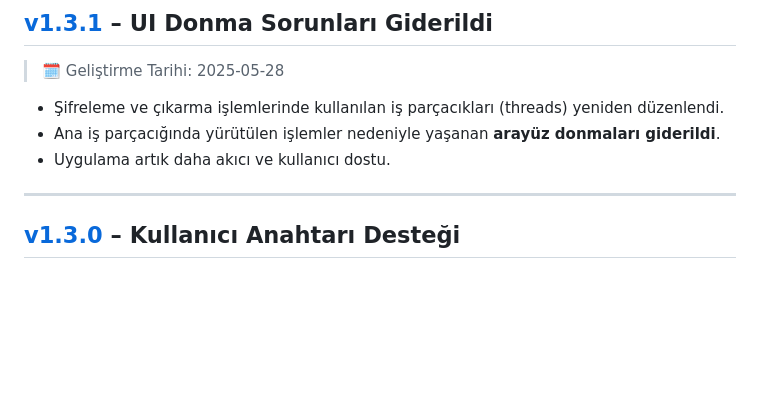
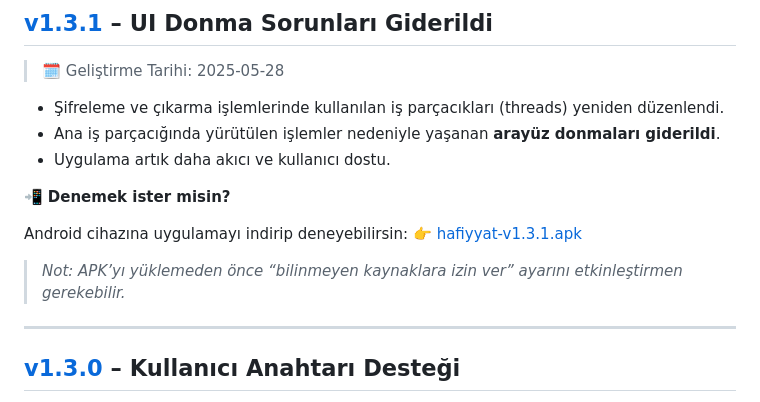
Before and after one commit to yasir237/Hafiyyat, a Markdown page: README.md, the part around the change. Rendered like a GitHub page; blank space fills up the shorter version.

```diff
--- a/README.md
+++ b/README.md
@@ -223,6 +223,13 @@ Tüm anlamlı değişikliklerin listesi aşağıda sıralanmıştır. Bu proje,
 - Ana iş parçacığında yürütülen işlemler nedeniyle yaşanan **arayüz donmaları giderildi**.
 - Uygulama artık daha akıcı ve kullanıcı dostu.
 
+📲 **Denemek ister misin?**
+
+Android cihazına uygulamayı indirip deneyebilirsin:
+👉 [hafiyyat-v1.3.1.apk](https://github.com/yasir237/Hafiyyat/releases/download/v1.3.1/app-release.apk)
+
+> *Not: APK’yı yüklemeden önce “bilinmeyen kaynaklara izin ver” ayarını etkinleştirmen gerekebilir.*
+
 ---
 
 ## [v1.3.0](https://github.com/yasir237/hafiyyat/releases/tag/v1.3.0) – Kullanıcı Anahtarı Desteği
```
